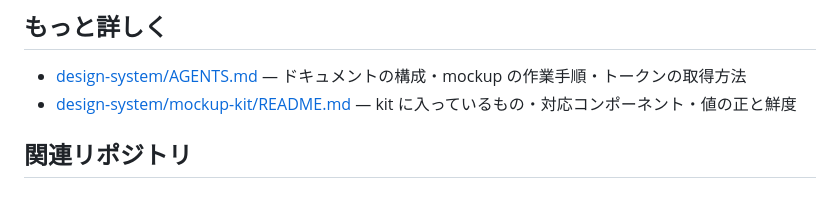
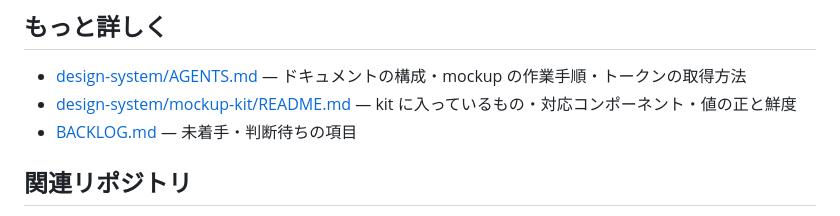
Before and after one commit to uzabase/mitsubachi-docs, a Markdown page: README.md, the part around the change. Rendered like a GitHub page.

```diff
--- a/README.md
+++ b/README.md
@@ -60,6 +60,7 @@ error が 0 なら kit のルールに沿っています。検査の中身と `d
 
 - [design-system/AGENTS.md](./design-system/AGENTS.md) — ドキュメントの構成・mockup の作業手順・トークンの取得方法
 - [design-system/mockup-kit/README.md](./design-system/mockup-kit/README.md) — kit に入っているもの・対応コンポーネント・値の正と鮮度
+- [BACKLOG.md](./BACKLOG.md) — 未着手・判断待ちの項目
 
 ## 関連リポジトリ
 
```
Also changed, not shown: BACKLOG.md (added, +54 -0 lines).
